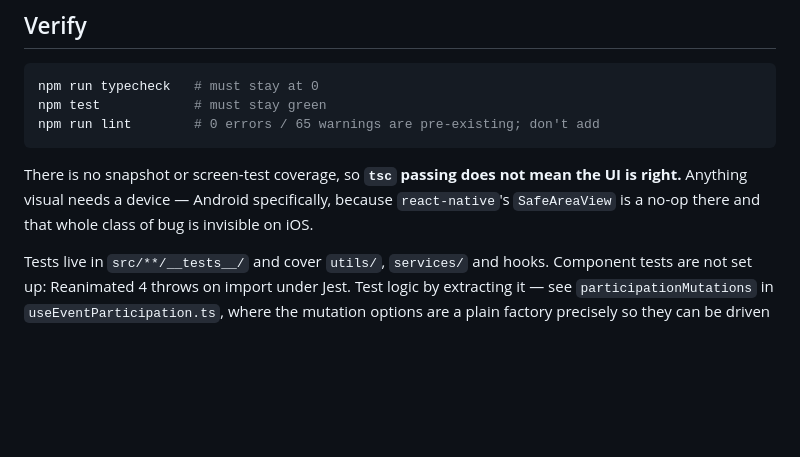
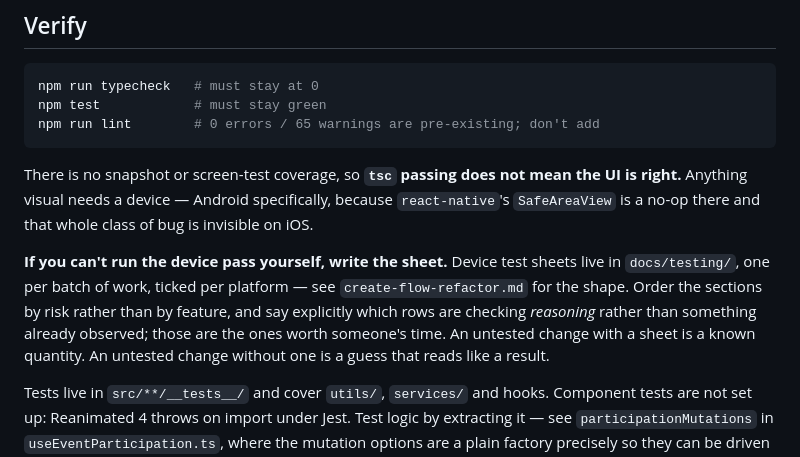
Before and after one commit to ameyayeole/mello, a Markdown page: AGENTS.md, the part around the change. Drawn GitHub-style; blank space fills up the shorter version.

Commit message:
docs: point at docs/testing, and say when to write a sheet
Neither device test sheet in the repo was referenced from anywhere — the
community-feed one has been orphaned since it was written. A sheet nobody can
find is the same as no sheet.

The rule is aimed at the case that produced it: work that cannot be device
tested by whoever wrote it. Writing the sheet is what turns "untested" from a
gap in the record into a known quantity someone else can close.

Co-Authored-By: Claude Opus 5 <noreply@anthropic.com>

```diff
--- a/AGENTS.md
+++ b/AGENTS.md
@@ -150,6 +150,14 @@ the UI is right.** Anything visual needs a device — Android specifically,
 because `react-native`'s `SafeAreaView` is a no-op there and that whole class of
 bug is invisible on iOS.
 
+**If you can't run the device pass yourself, write the sheet.** Device test
+sheets live in `docs/testing/`, one per batch of work, ticked per platform —
+see `create-flow-refactor.md` for the shape. Order the sections by risk rather
+than by feature, and say explicitly which rows are checking *reasoning* rather
+than something already observed; those are the ones worth someone's time. An
+untested change with a sheet is a known quantity. An untested change without
+one is a guess that reads like a result.
+
 Tests live in `src/**/__tests__/` and cover `utils/`, `services/` and hooks.
 Component tests are not set up: Reanimated 4 throws on import under Jest. Test
 logic by extracting it — see `participationMutations` in
```
